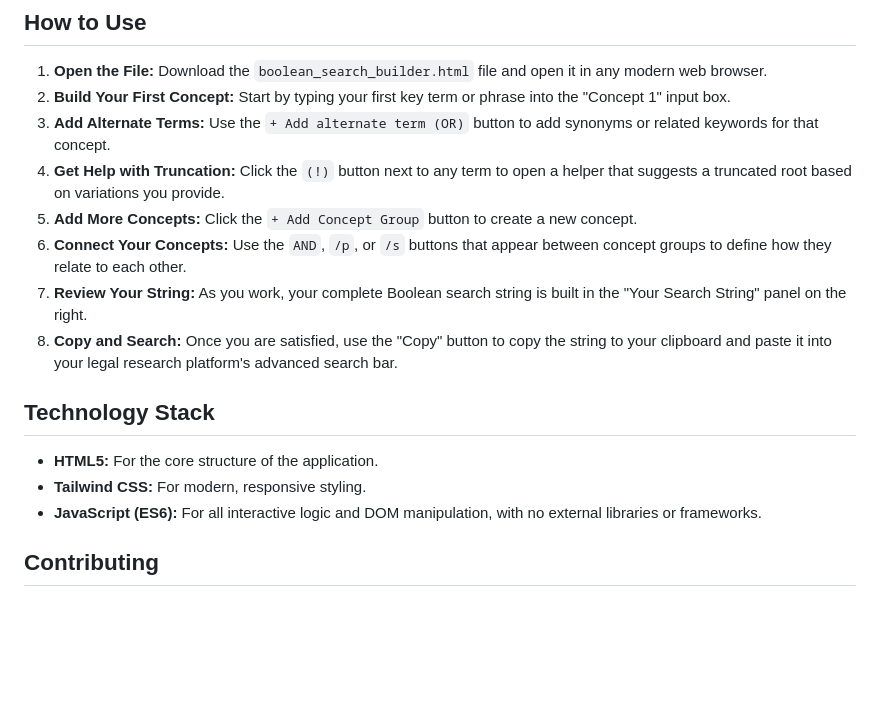
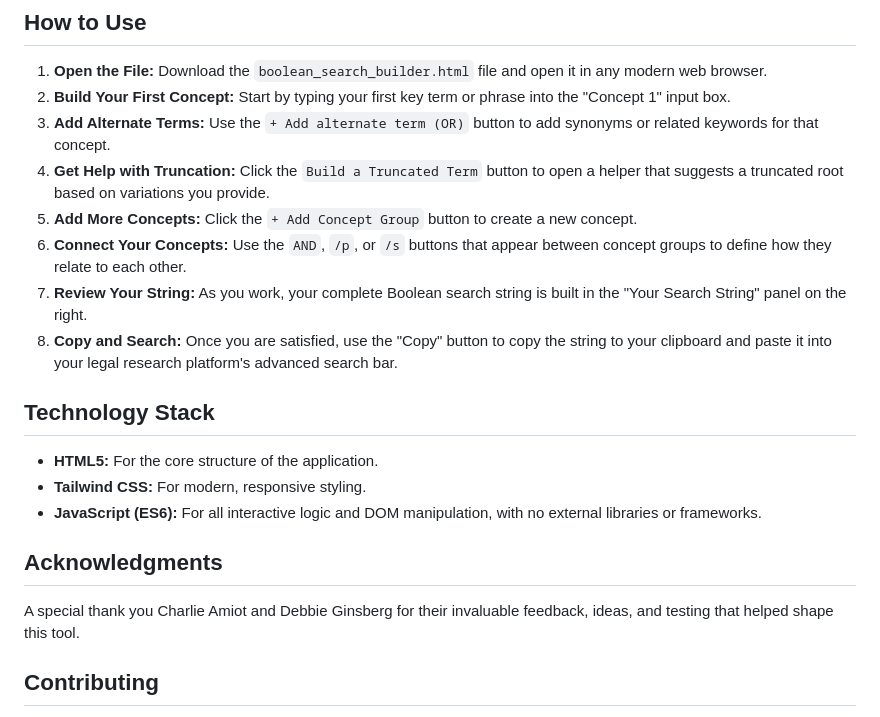
Before and after one commit to rlfordon/BooleanBuilder, a Markdown page: README.md, the part around the change. Drawn GitHub-style; blank space fills up the shorter version.

Commit message:
added acknowledgements

```diff
--- a/README.md
+++ b/README.md
@@ -25,7 +25,7 @@ Boolean search with terms and connectors is the gold standard for precision in l
 1.  **Open the File:** Download the `boolean_search_builder.html` file and open it in any modern web browser.
 2.  **Build Your First Concept:** Start by typing your first key term or phrase into the "Concept 1" input box.
 3.  **Add Alternate Terms:** Use the `+ Add alternate term (OR)` button to add synonyms or related keywords for that concept.
-4.  **Get Help with Truncation:** Click the `(!)` button next to any term to open a helper that suggests a truncated root based on variations you provide.
+4.  **Get Help with Truncation:** Click the `Build a Truncated Term` button to open a helper that suggests a truncated root based on variations you provide.
 5.  **Add More Concepts:** Click the `+ Add Concept Group` button to create a new concept.
 6.  **Connect Your Concepts:** Use the `AND`, `/p`, or `/s` buttons that appear between concept groups to define how they relate to each other.
 7.  **Review Your String:** As you work, your complete Boolean search string is built in the "Your Search String" panel on the right.
@@ -37,6 +37,10 @@ Boolean search with terms and connectors is the gold standard for precision in l
 -   **Tailwind CSS:** For modern, responsive styling.
 -   **JavaScript (ES6):** For all interactive logic and DOM manipulation, with no external libraries or frameworks.
 
+## Acknowledgments
+
+A special thank you Charlie Amiot and Debbie Ginsberg for their invaluable feedback, ideas, and testing that helped shape this tool.
+
 ## Contributing
 
 Suggestions, bug reports, and pull requests are welcome! If you have an idea for a new feature or an improvement, please open an issue to start a discussion.
```
